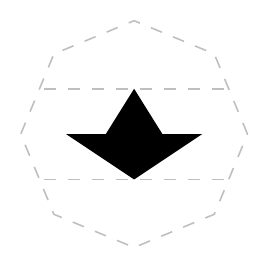
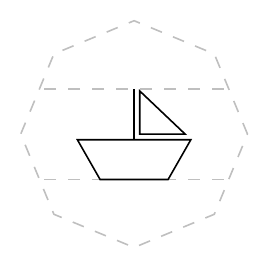
Before and after one commit to ralphieraccoon/MilSymb, a LaTeX figure (test.tex, which reads milsymb.sty): the whole page. Compiled offline with pdfLaTeX.

Commit message:
Added some sea surface symbols.

```diff
--- a/milsymb.sty
+++ b/milsymb.sty
@@ -14,7 +14,7 @@
 \definecolor{neutralA}{RGB}{170, 255, 170}
 \definecolor{unknownA}{RGB}{255, 255, 128}
 \definecolor{lightgray}{gray}{0.75}
-\usetikzlibrary{arrows.meta, shapes.geometric, positioning, calc}
+\usetikzlibrary{arrows.meta, shapes.geometric, positioning, calc, fadings}
 \tikzstyle{reverseclip}=[insert path={(current bounding box.north east) --
   (current bounding box.south east) --
   (current bounding box.south west) --
@@ -1224,6 +1224,40 @@ NATOSymb seasurface/main/mine warfare vessel/.pic={
 NATOSymb seasurface/main/patrol/.pic={
 \fill (0, -0.2) -- (0.3, 0) -- (0.125, 0) -- (0, 0.2) -- (-0.125, 0) -- (-0.3, 0) -- cycle;
 },
+NATOSymb seasurface/main/military speedboat/.pic={
+\fill (-0.2, -0.2) -- (0.2, -0.2) -- (0.35, 0.05) -- (-0.15, 0.05) -- (-0.075, 0.2) -- (-0.175, 0.2) -- (-0.25, 0.05) -- (-0.35, 0.05) -- cycle;
+},
+NATOSymb seasurface/main/military rigid hull inflatable boat/.pic={
+\pic {NATOSymb seasurface/main/military speedboat};
+\fontsize{6}{0}\selectfont
+\node [text=NATOSymb@fill] at (0, -0.075) {RB};
+},
+NATOSymb seasurface/main/military jetski/.pic={
+\fill (0.3, -0.2) -- (-0.3, -0.2) -- (-0.35, -0.1) -- (-0.1, 0.2) -- (0, 0.2) -- (0, 0.1) -- (-0.05, 0.1) -- (-0.1, -0.05) -- (0.3, -0.05) -- (0.3, -0.2) -- cycle;
+},
+NATOSymb seasurface/main/navy task organization unit/.pic={
+\draw (-0.25, -0.2) -- (-0.25, 0.1) -- (-0.15, 0.2);
+\draw (0.25, -0.2) -- (0.25, 0.1) -- (0.15, 0.2);
+},
+NATOSymb seasurface/main/convoy/.pic={
+\fill (0.35, 0.175) --  (-0.35, 0.175) -- (-0.35, -0.175) -- (-0.2, -0.175) -- (-0.2, 0.025) -- (0.2, 0.025) -- (0.2, -0.175) -- (0.35, -0.175) -- cycle;
+},
+NATOSymb seasurface/main/non combatant/.pic={
+\fill (-0.25, -0.2) -- (-0.25, 0.05) -- (-0.15, 0.05) -- (-0.15, 0.2) -- (0.15, 0.2) -- (0.15, 0.05) -- (0.25, 0.05) -- (0.25, -0.2) -- cycle;
+},
+NATOSymb seasurface/main/ship/.pic={
+\draw (-0.2, -0.2) -- (0.2, -0.2) -- (0.35, 0.05) -- (0.15, 0.05) -- (0.15, 0.2) -- (-0.15, 0.2) -- (-0.15, 0.05) -- (-0.35, 0.05) -- cycle;
+},
+NATOSymb seasurface/main/fishing vessel/.pic={
+\draw (-0.15, -0.2) -- (0.15, -0.2) -- (0.25, 0.025) -- (-0.05, 0.025) -- (-0.05, 0.125) -- (-0.2, 0.125) -- (-0.2, 0.025) -- (-0.25, 0.025) -- cycle;
+\draw (0.025, 0.025) -- (0.025, 0.2);
+\draw (0.025, 0.025) -- +(45:0.2);
+},
+NATOSymb seasurface/main/sailing boat/.pic={
+\draw (-0.15, -0.2) -- (0.15, -0.2) -- (0.25, -0.025) -- (-0.25, -0.025) -- cycle;
+\draw (0, -0.025) -- (0, 0.2);
+\draw (0.025, 0) -- (0.025, 0.19) -- (0.225, 0) -- cycle;
+},
 %% MULTIPLE CLASS SYMBOLS %%
 % MAIN %
 NATOSymb multi/main/amphibious/.pic={
@@ -1552,7 +1586,7 @@ line=solid,
 \tikzset{%
    /NATOSymb/.cd,
    faction/.is choice,
-   faction/none/.style={/NATOSymb/.cd, shape=air/none, fill=neutralA},
+   faction/none/.style={/NATOSymb/.cd, shape=air/none, fill=white},
    faction/friendly/.style={/NATOSymb/.cd, shape=air/friendly, fill=friendlyA},
    faction/hostile/.style={/NATOSymb/.cd, shape=air/hostile, fill=hostileA},
    faction/neutral/.style={/NATOSymb/.cd, shape=air/neutral, fill=neutralA},
@@ -1677,7 +1711,7 @@ line=solid,
 \tikzset{%
    /NATOSymb/.cd,
    faction/.is choice,
-   faction/none/.style={/NATOSymb/.cd, shape=air/missile, fill=neutralA},
+   faction/none/.style={/NATOSymb/.cd, shape=air/missile, fill=white},
    faction/friendly/.style={/NATOSymb/.cd, shape=air/friendly, fill=friendlyA},
    faction/hostile/.style={/NATOSymb/.cd, shape=air/hostile, fill=hostileA},
    faction/neutral/.style={/NATOSymb/.cd, shape=air/neutral, fill=neutralA},
@@ -1736,7 +1770,7 @@ line=solid,
   /NATOSymb/.cd,
    selectedfaction/.store in=\NATOSymb@selectedfaction,
    faction/.is choice,
-   faction/none/.style={/NATOSymb/.cd, shape=land/none, fill=friendlyA, selectedfaction=neutral},
+   faction/none/.style={/NATOSymb/.cd, shape=land/none, fill=white, selectedfaction=neutral},
    faction/friendly/.style={/NATOSymb/.cd, shape=land/friendly, fill=friendlyA, selectedfaction=friendly},
    faction/hostile/.style={/NATOSymb/.cd, shape=land/hostile, fill=hostileA, selectedfaction=hostile},
    faction/neutral/.style={/NATOSymb/.cd, shape=land/neutral, fill=neutralA, selectedfaction=neutral},
@@ -2156,7 +2190,7 @@ line=solid,
 \tikzset{%
    /NATOSymb/.cd,
    faction/.is choice,
-   faction/none/.style={/NATOSymb/.cd, shape=equipment/none, fill=neutralA},
+   faction/none/.style={/NATOSymb/.cd, shape=equipment/none, fill=white},
    faction/friendly/.style={/NATOSymb/.cd, shape=equipment/friendly, fill=friendlyA},
    faction/hostile/.style={/NATOSymb/.cd, shape=equipment/hostile, fill=hostileA},
    faction/neutral/.style={/NATOSymb/.cd, shape=equipment/neutral, fill=neutralA},
@@ -2331,7 +2365,7 @@ line=solid,
    /NATOSymb/.cd,
    selectedfaction/.store in=\NATOSymb@selectedfaction,
    faction/.is choice,
-   faction/none/.style={/NATOSymb/.cd, shape=installation/none, fill=friendlyA, selectedfaction=neutral},
+   faction/none/.style={/NATOSymb/.cd, shape=installation/none, fill=white, selectedfaction=neutral},
    faction/friendly/.style={/NATOSymb/.cd, shape=installation/friendly, fill=friendlyA, selectedfaction=friendly},
    faction/hostile/.style={/NATOSymb/.cd, shape=installation/hostile, fill=hostileA, selectedfaction=hostile},
    faction/neutral/.style={/NATOSymb/.cd, shape=installation/neutral, fill=neutralA, selectedfaction=neutral},
@@ -2440,7 +2474,7 @@ line=solid,
 \tikzset{%
    /NATOSymb/.cd,
    faction/.is choice,
-   faction/none/.style={/NATOSymb/.cd, shape=equipment/none, fill=friendlyA},
+   faction/none/.style={/NATOSymb/.cd, shape=equipment/none, fill=white},
    faction/friendly/.style={/NATOSymb/.cd, shape=equipment/friendly, fill=friendlyA},
    faction/hostile/.style={/NATOSymb/.cd, shape=equipment/hostile, fill=hostileA},
    faction/neutral/.style={/NATOSymb/.cd, shape=equipment/neutral, fill=neutralA},
--- a/test.tex
+++ b/test.tex
@@ -7,8 +7,8 @@
 %\NATOEquipment[faction=friendly, main=rifle, mobility=railroad, quantity=2000, movement={1}{8,6}]
 
 \NATOEquipment[faction=none]
-
-\pic{NATOSymb seasurface/main/patrol};
+ \fontfamily{phv}\fontseries{bx}\selectfont
+\pic{NATOSymb seasurface/main/sailing boat};
 
 
 
```
Also changed, not shown: milsymb.tex (+2 -2 lines).
